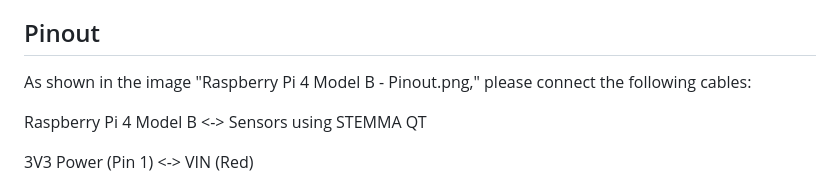
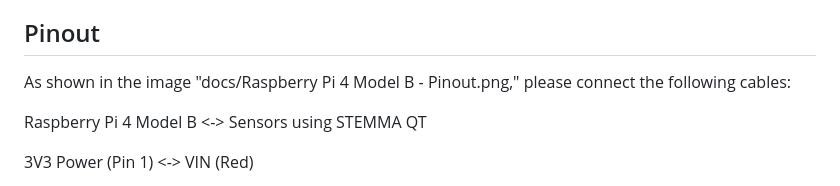
Before and after one commit to Jblaffosse/weather_station, a Markdown page: README.md, the part around the change. Drawn GitHub-style.

```diff
--- a/README.md
+++ b/README.md
@@ -12,7 +12,7 @@ https://www.raspberrypi.org/app/uploads/2012/12/quick-start-guide-v1.1.pdf
 
 ## Pinout
 
-As shown in the image "Raspberry Pi 4 Model B - Pinout.png," please connect the following cables:
+As shown in the image "docs/Raspberry Pi 4 Model B - Pinout.png," please connect the following cables:
 
 Raspberry Pi 4 Model B <-> Sensors using STEMMA QT
 
```
